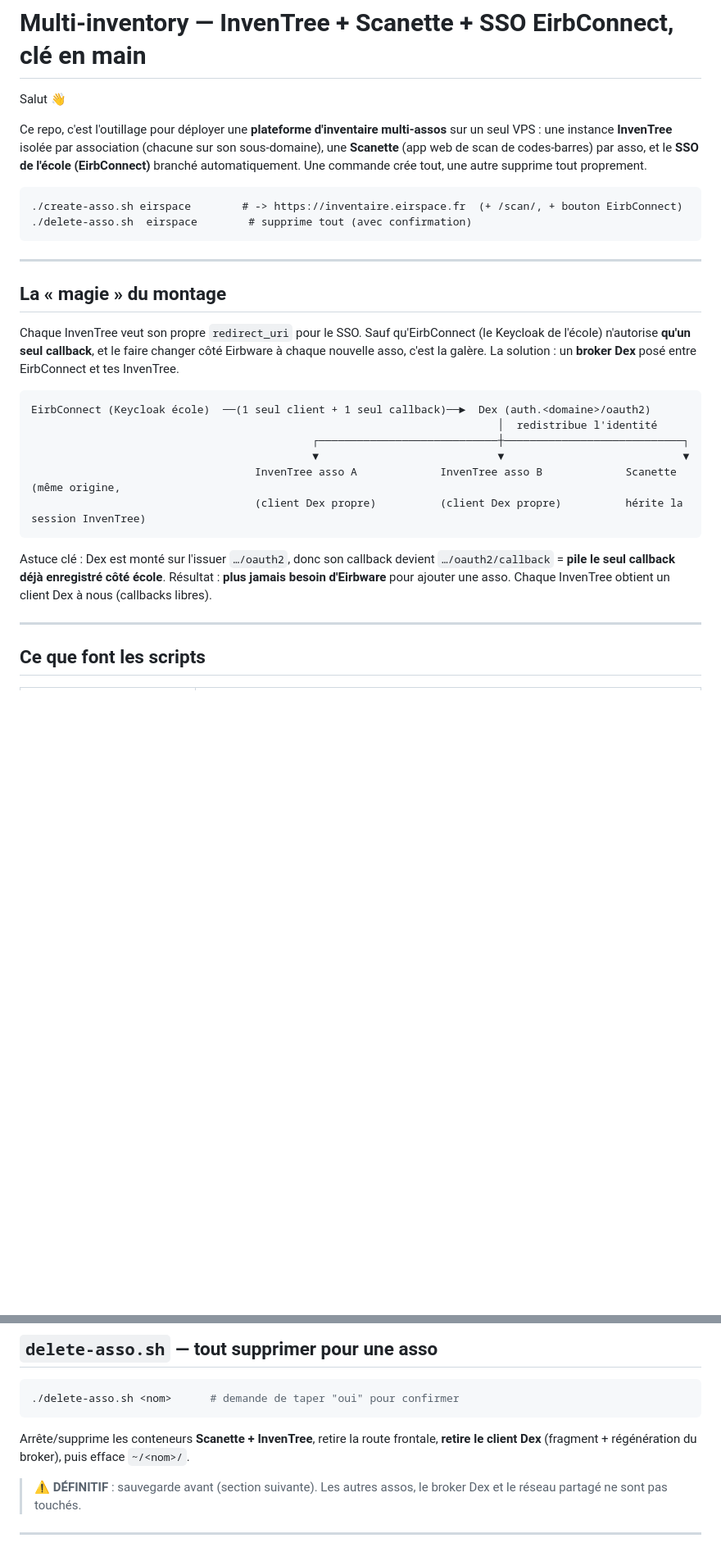
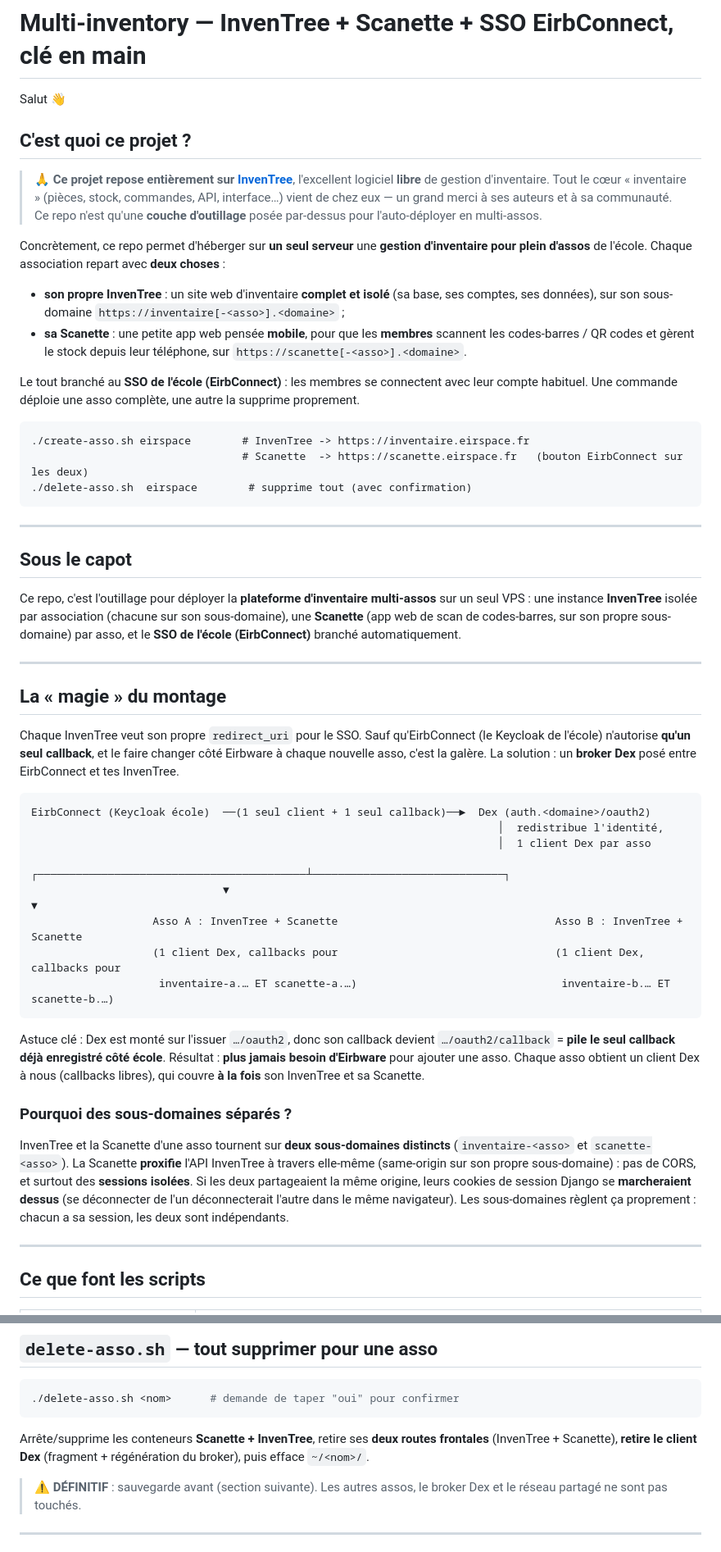
Before and after one commit to aamirasmal15/multi-inventory-system, a Markdown page: README.md, 2 parts joined by grey strips. Shown at 82% size. Rendered like a GitHub page; blank space fills up the shorter version.

````diff
--- a/README.md
+++ b/README.md
@@ -2,15 +2,39 @@
 
 Salut 👋
 
-Ce repo, c'est l'outillage pour déployer une **plateforme d'inventaire multi-assos** sur un seul VPS :
-une instance **InvenTree** isolée par association (chacune sur son sous-domaine), une **Scanette**
-(app web de scan de codes-barres) par asso, et le **SSO de l'école (EirbConnect)** branché
-automatiquement. Une commande crée tout, une autre supprime tout proprement.
+## C'est quoi ce projet ?
+
+> 🙏 **Ce projet repose entièrement sur [InvenTree](https://inventree.org)**, l'excellent logiciel
+> **libre** de gestion d'inventaire. Tout le cœur « inventaire » (pièces, stock, commandes, API,
+> interface…) vient de chez eux — un grand merci à ses auteurs et à sa communauté. Ce repo n'est
+> qu'une **couche d'outillage** posée par-dessus pour l'auto-déployer en multi-assos.
+
+Concrètement, ce repo permet d'héberger sur **un seul serveur** une **gestion d'inventaire pour
+plein d'assos** de l'école. Chaque association repart avec **deux choses** :
+
+- **son propre InvenTree** : un site web d'inventaire **complet et isolé** (sa base, ses comptes,
+  ses données), sur son sous-domaine `https://inventaire[-<asso>].<domaine>` ;
+- **sa Scanette** : une petite app web pensée **mobile**, pour que les **membres** scannent les
+  codes-barres / QR codes et gèrent le stock depuis leur téléphone, sur
+  `https://scanette[-<asso>].<domaine>`.
+
+Le tout branché au **SSO de l'école (EirbConnect)** : les membres se connectent avec leur compte
+habituel. Une commande déploie une asso complète, une autre la supprime proprement.
 
 ```
-./create-asso.sh eirspace        # -> https://inventaire.eirspace.fr  (+ /scan/, + bouton EirbConnect)
+./create-asso.sh eirspace        # InvenTree -> https://inventaire.eirspace.fr
+                                 # Scanette  -> https://scanette.eirspace.fr   (bouton EirbConnect sur les deux)
 ./delete-asso.sh  eirspace        # supprime tout (avec confirmation)
 ```
+
+---
+
+## Sous le capot
+
+Ce repo, c'est l'outillage pour déployer la **plateforme d'inventaire multi-assos** sur un seul VPS :
+une instance **InvenTree** isolée par association (chacune sur son sous-domaine), une **Scanette**
+(app web de scan de codes-barres, sur son propre sous-domaine) par asso, et le **SSO de l'école
+(EirbConnect)** branché automatiquement.
 
 ---
 
@@ -22,16 +46,28 @@ asso, c'est la galère. La solution : un **broker Dex** posé entre EirbConnect
 
 ```
 EirbConnect (Keycloak école)  ──(1 seul client + 1 seul callback)──►  Dex (auth.<domaine>/oauth2)
-                                                                         │  redistribue l'identité
-                                            ┌────────────────────────────┼────────────────────────────┐
-                                            ▼                            ▼                            ▼
-                                   InvenTree asso A             InvenTree asso B             Scanette (même origine,
-                                   (client Dex propre)          (client Dex propre)          hérite la session InvenTree)
+                                                                         │  redistribue l'identité,
+                                                                         │  1 client Dex par asso
+                              ┌──────────────────────────────────────────┴──────────────────────────────┐
+                              ▼                                                                           ▼
+                   Asso A : InvenTree + Scanette                                  Asso B : InvenTree + Scanette
+                   (1 client Dex, callbacks pour                                  (1 client Dex, callbacks pour
+                    inventaire-a.… ET scanette-a.…)                                inventaire-b.… ET scanette-b.…)
 ```
 
 Astuce clé : Dex est monté sur l'issuer `…/oauth2`, donc son callback devient `…/oauth2/callback`
 = **pile le seul callback déjà enregistré côté école**. Résultat : **plus jamais besoin d'Eirbware**
-pour ajouter une asso. Chaque InvenTree obtient un client Dex à nous (callbacks libres).
+pour ajouter une asso. Chaque asso obtient un client Dex à nous (callbacks libres), qui couvre
+**à la fois** son InvenTree et sa Scanette.
+
+### Pourquoi des sous-domaines séparés ?
+
+InvenTree et la Scanette d'une asso tournent sur **deux sous-domaines distincts**
+(`inventaire-<asso>` et `scanette-<asso>`). La Scanette **proxifie** l'API InvenTree à travers
+elle-même (same-origin sur son propre sous-domaine) : pas de CORS, et surtout des **sessions
+isolées**. Si les deux partageaient la même origine, leurs cookies de session Django se
+**marcheraient dessus** (se déconnecter de l'un déconnecterait l'autre dans le même navigateur).
+Les sous-domaines règlent ça proprement : chacun a sa session, les deux sont indépendants.
 
 ---
 
@@ -240,8 +294,9 @@ défaut), puis **réapplique le SMTP** au `.env` de **chaque** asso et relance l
 ./delete-asso.sh <nom>      # demande de taper "oui" pour confirmer
 ```
 
-Arrête/supprime les conteneurs **Scanette + InvenTree**, retire la route frontale, **retire le
-client Dex** (fragment + régénération du broker), puis efface `~/<nom>/`.
+Arrête/supprime les conteneurs **Scanette + InvenTree**, retire ses **deux routes frontales**
+(InvenTree + Scanette), **retire le client Dex** (fragment + régénération du broker), puis efface
+`~/<nom>/`.
 
 > ⚠️ **DÉFINITIF** : sauvegarde avant (section suivante). Les autres assos, le broker Dex et le
 > réseau partagé ne sont pas touchés.
````
Also changed, not shown: other parts of README.md (+32 -11 lines).
